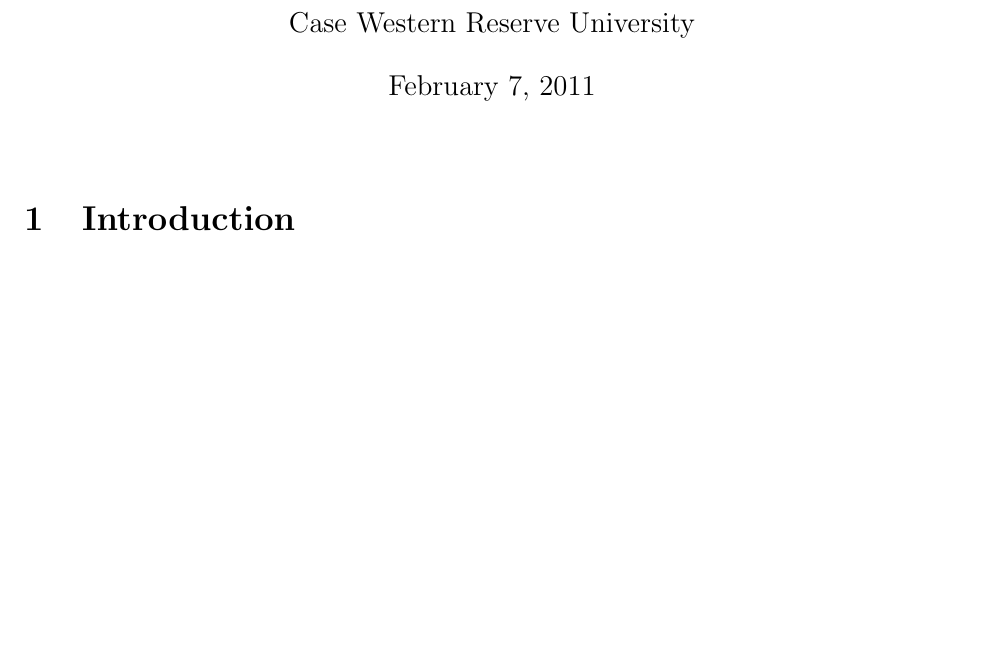
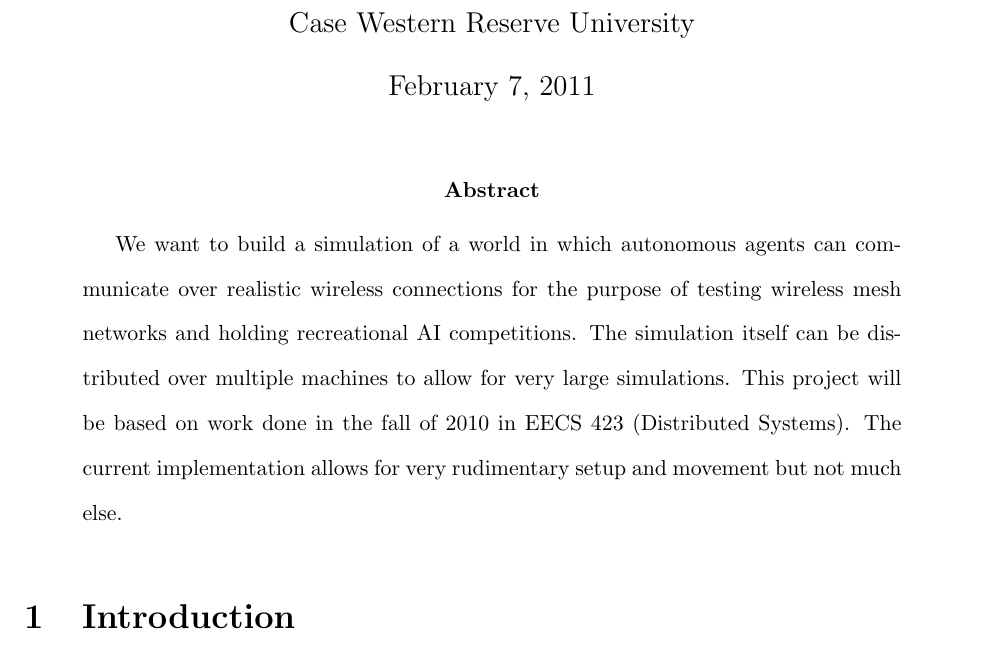
Before and after one commit to irskep/Tecellate, a LaTeX paper (papers/eecs441_proposal/paper.tex): part of page 1 of 13, cut so that both start at the same text, the shorter picture padded with empty space. Compiled offline with pdfLaTeX.

Commit message:
441 proposal abstract
Signed-off-by: Stephen Johnson <srj15@case.edu>

```diff
--- a/papers/eecs441_proposal/paper.tex
+++ b/papers/eecs441_proposal/paper.tex
@@ -17,6 +17,11 @@
 
 % \begin{multicols}{2}
 
+\begin{abstract}
+    We want to build a simulation of a world in which autonomous agents can communicate over realistic wireless connections for the purpose of testing wireless mesh networks and holding recreational AI competitions. The simulation itself can be distributed over multiple machines to allow for very large simulations.
+    This project will be based on work done in the fall of 2010 in EECS 423 (Distributed Systems). The current implementation allows for very rudimentary setup and movement but not much else.
+\end{abstract}
+
 \section{Introduction}
 
 In recent years, the fields of artificial intelligence and robotics have produced independent robots capable of cooperative behavior, for example the CoDA project\cite{CoDA}. However, there is no general and accessible platform upon which to test the AI required for cooperative behavior. The Tecellate project helps to solve this problem in a small way by providing a distributed grid-based world inhabited by agents with the ability to move, communicate, and be destroyed.
```
